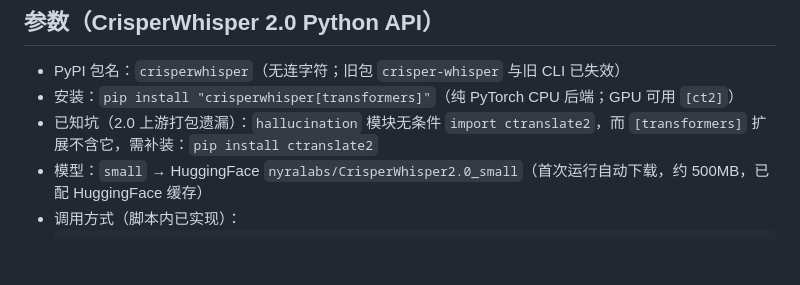
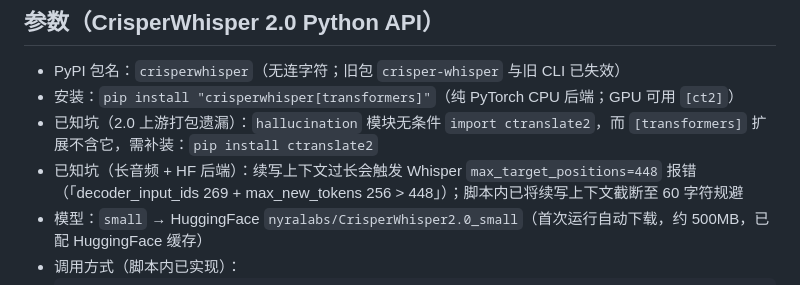
Before and after one commit to zhaihongxuan0113-design/ai-biography-system, a Markdown page: skills/audio-to-text.md, the part around the change. Rendered like a GitHub page; blank space fills up the shorter version.

Commit message:
docs: 记录续写上下文超限的已知坑与规避方案

````diff
--- a/skills/audio-to-text.md
+++ b/skills/audio-to-text.md
@@ -29,6 +29,7 @@
 - PyPI 包名：`crisperwhisper`（无连字符；旧包 `crisper-whisper` 与旧 CLI 已失效）
 - 安装：`pip install "crisperwhisper[transformers]"`（纯 PyTorch CPU 后端；GPU 可用 `[ct2]`）
 - 已知坑（2.0 上游打包遗漏）：`hallucination` 模块无条件 `import ctranslate2`，而 `[transformers]` 扩展不含它，需补装：`pip install ctranslate2`
+- 已知坑（长音频 + HF 后端）：续写上下文过长会触发 Whisper `max_target_positions=448` 报错（「decoder_input_ids 269 + max_new_tokens 256 > 448」）；脚本内已将续写上下文截断至 60 字符规避
 - 模型：`small` → HuggingFace `nyralabs/CrisperWhisper2.0_small`（首次运行自动下载，约 500MB，已配 HuggingFace 缓存）
 - 调用方式（脚本内已实现）：
   ```python
````
